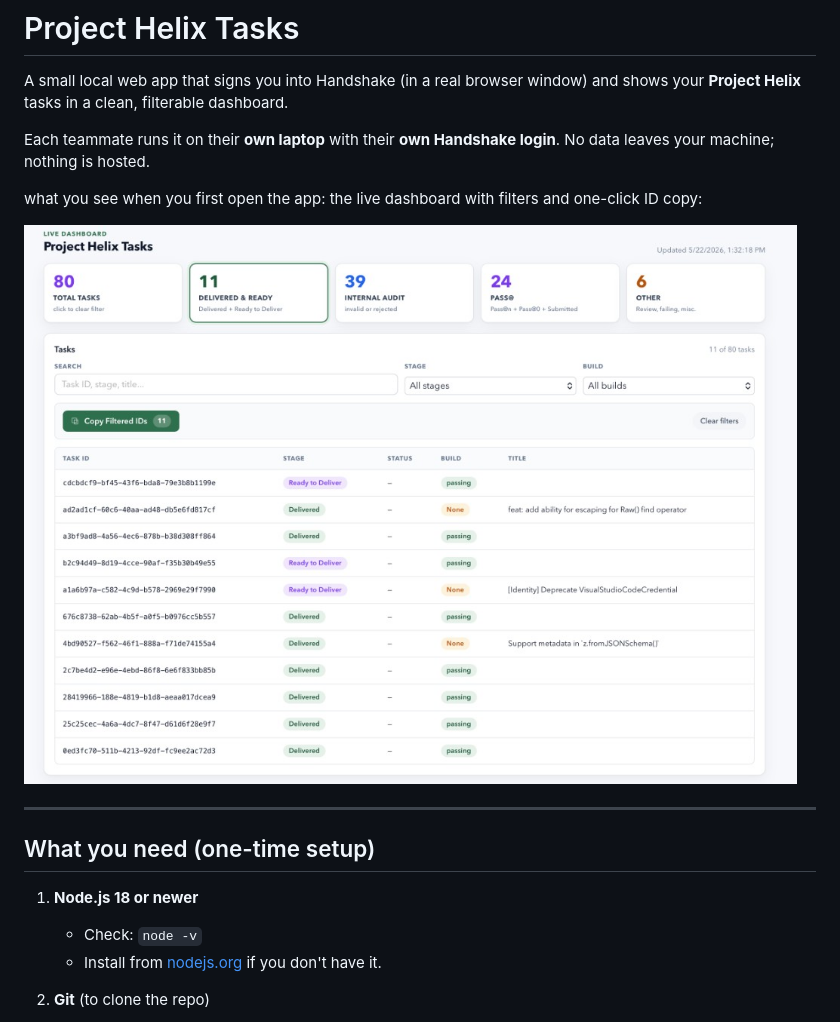
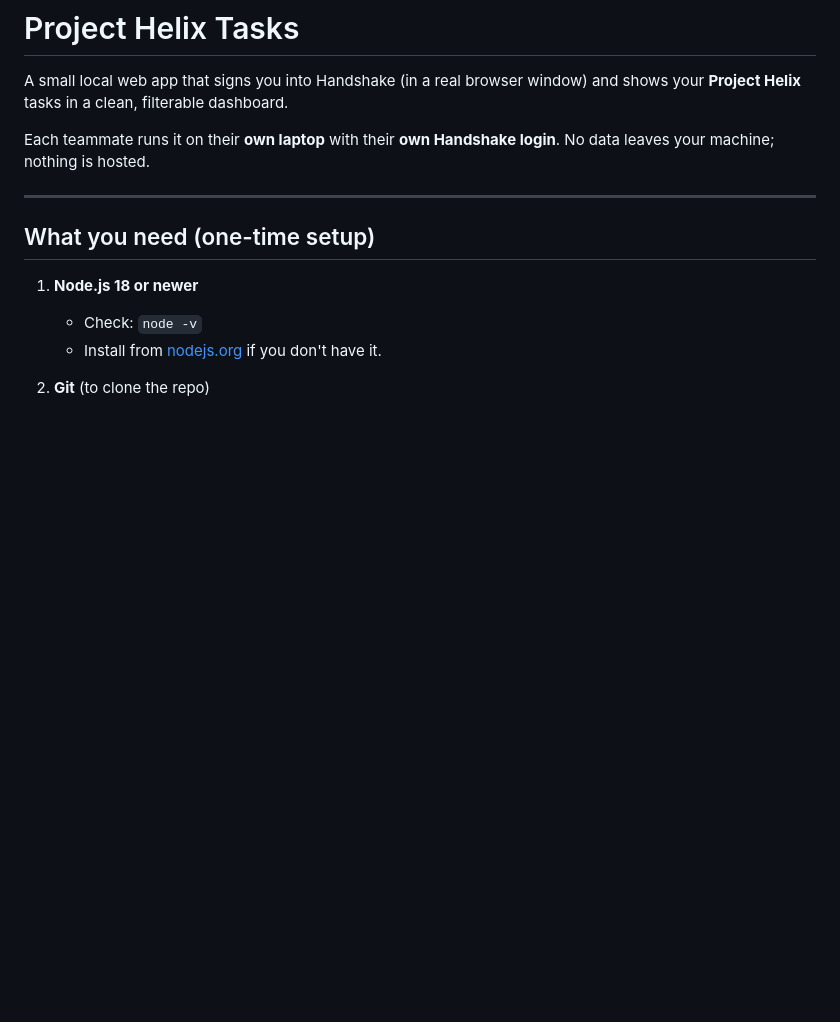
Before and after one commit to Rhy-Shah/helix-task-dashboard, a Markdown page: README.md, the part around the change. Drawn GitHub-style; blank space fills up the shorter version.

Commit message:
Remove live dashboard image description
Removed image description of the live dashboard from README.

```diff
--- a/README.md
+++ b/README.md
@@ -6,9 +6,6 @@ and shows your **Project Helix** tasks in a clean, filterable dashboard.
 Each teammate runs it on their **own laptop** with their **own Handshake login**.
 No data leaves your machine; nothing is hosted.
 
-what you see when you first open the app: the live dashboard with filters and one-click ID copy:
-
-![Live dashboard with tasks](docs/images/dashboard-loaded.png)
 
 ---
 
```
